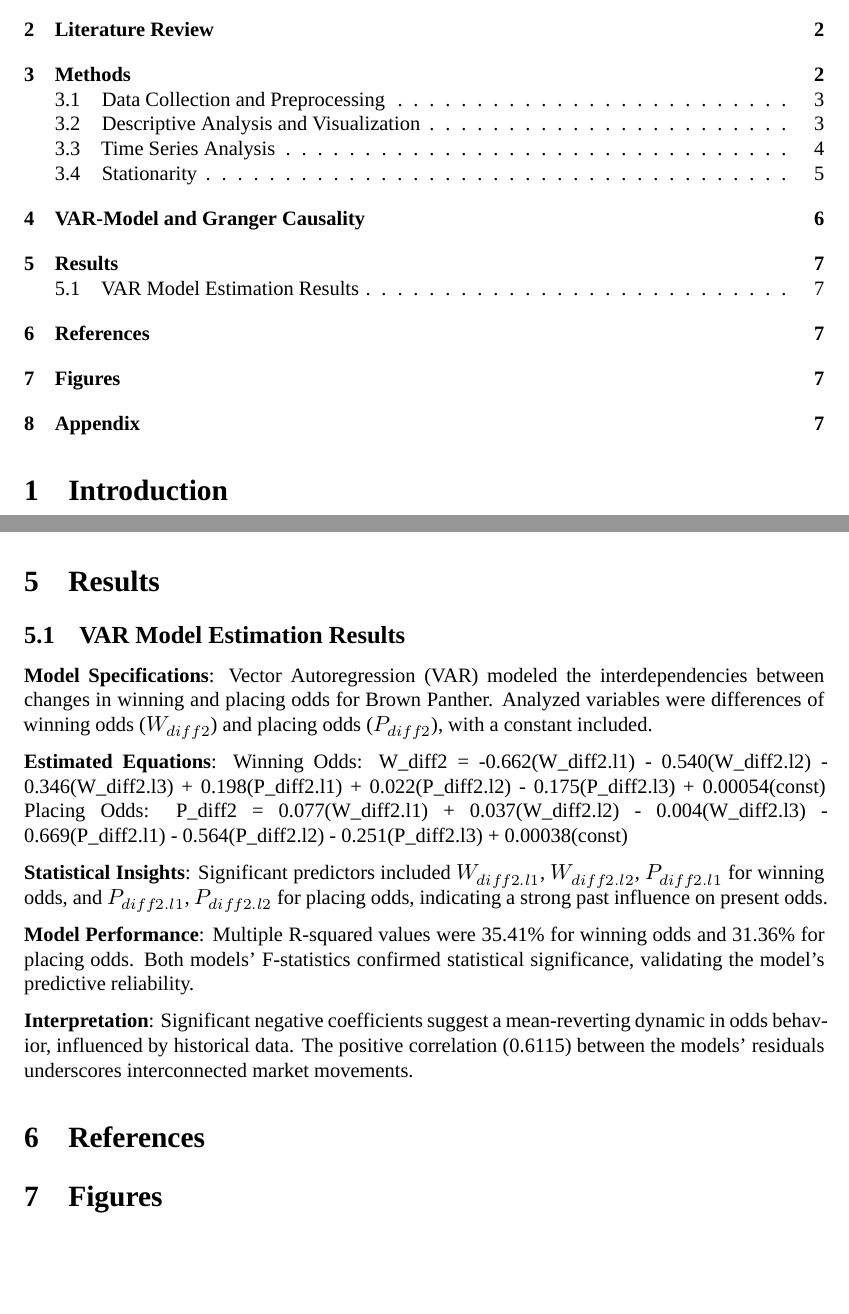
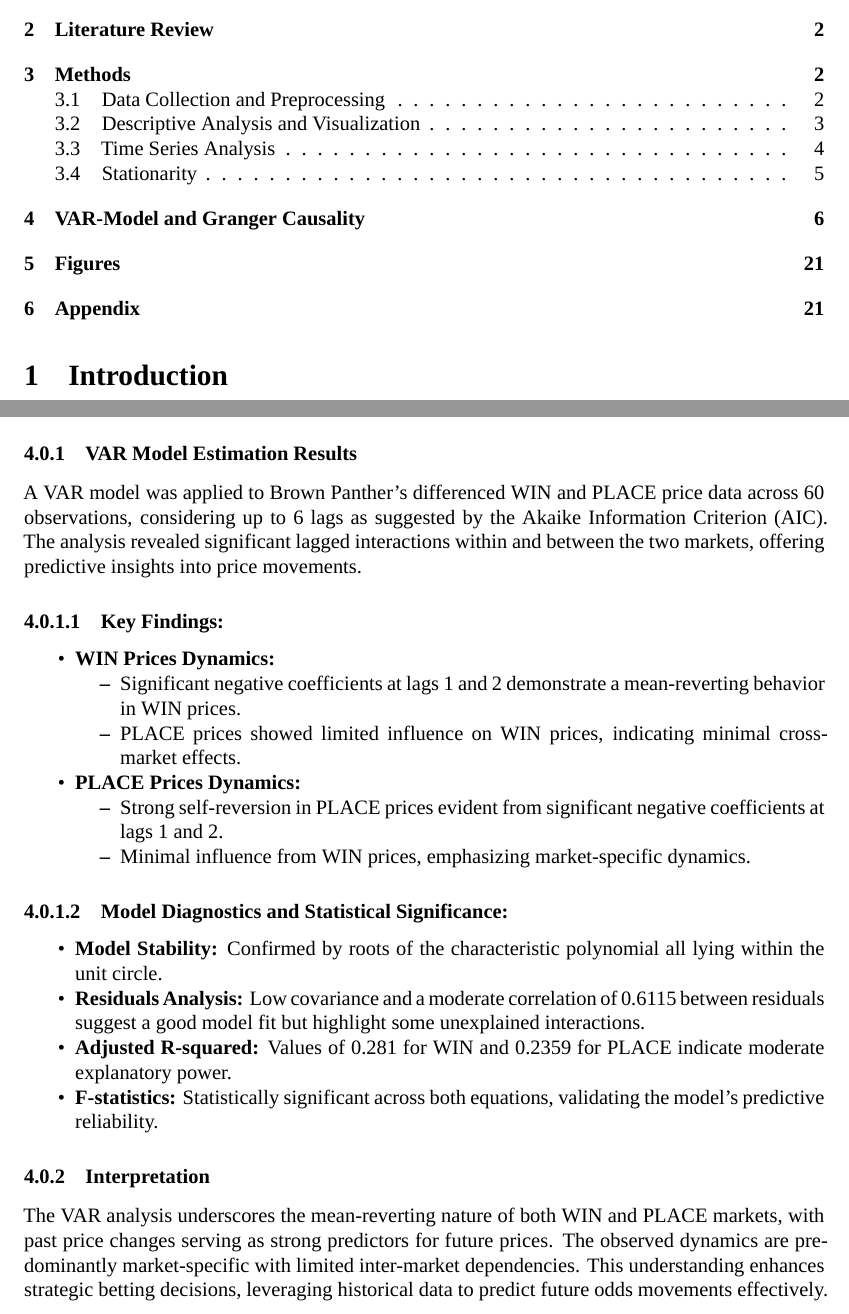
Before and after one commit to SamuelDevdas/Time-Series-Finance-Sports-Betting, an R Markdown document (REPORT_HORSE_RACE_BETTING.rmd): two parts of pages 1 and 7 of 21 before the commit and two parts of pages 1 and 7 of 23 after it, joined at a grey line, cut so that both start at the same text, the shorter picture padded with empty space. Rendered offline with R 4.5, knitr and Pandoc, then LaTeX, with nearby package versions; some code elsewhere in the file could not run offline; a font, style sheet, LaTeX package, included part or bibliography that could not be used is replaced or left out.

Commit message:
updated figures, results

````diff
--- a/REPORT_HORSE_RACE_BETTING.rmd
+++ b/REPORT_HORSE_RACE_BETTING.rmd
@@ -393,22 +393,29 @@ summary(VAR_est)
 
 ```
 
-# Results
+### VAR Model Estimation Results
 
-## VAR Model Estimation Results
+A VAR model was applied to Brown Panther's differenced WIN and PLACE price data across 60 observations, considering up to 6 lags as suggested by the Akaike Information Criterion (AIC). The analysis revealed significant lagged interactions within and between the two markets, offering predictive insights into price movements.
 
-**Model Specifications**: Vector Autoregression (VAR) modeled the interdependencies between changes in winning and placing odds for Brown Panther. Analyzed variables were differences of winning odds (\(W_{diff2}\)) and placing odds (\(P_{diff2}\)), with a constant included.
+#### Key Findings:
+- **WIN Prices Dynamics:**
+  - Significant negative coefficients at lags 1 and 2 demonstrate a mean-reverting behavior in WIN prices.
+  - PLACE prices showed limited influence on WIN prices, indicating minimal cross-market effects.
 
-**Estimated Equations**: Winning Odds: W_diff2 = -0.662(W_diff2.l1) - 0.540(W_diff2.l2) - 0.346(W_diff2.l3) + 0.198(P_diff2.l1) + 0.022(P_diff2.l2) - 0.175(P_diff2.l3) + 0.00054(const)
-Placing Odds: P_diff2 = 0.077(W_diff2.l1) + 0.037(W_diff2.l2) - 0.004(W_diff2.l3) - 0.669(P_diff2.l1) - 0.564(P_diff2.l2) - 0.251(P_diff2.l3) + 0.00038(const)
+- **PLACE Prices Dynamics:**
+  - Strong self-reversion in PLACE prices evident from significant negative coefficients at lags 1 and 2.
+  - Minimal influence from WIN prices, emphasizing market-specific dynamics.
 
-**Statistical Insights**: Significant predictors included \(W_{diff2.l1}\), \(W_{diff2.l2}\), \(P_{diff2.l1}\) for winning odds, and \(P_{diff2.l1}\), \(P_{diff2.l2}\) for placing odds, indicating a strong past influence on present odds.
+#### Model Diagnostics and Statistical Significance:
+- **Model Stability:** Confirmed by roots of the characteristic polynomial all lying within the unit circle.
+- **Residuals Analysis:** Low covariance and a moderate correlation of 0.6115 between residuals suggest a good model fit but highlight some unexplained interactions.
+- **Adjusted R-squared:** Values of 0.281 for WIN and 0.2359 for PLACE indicate moderate explanatory power.
+- **F-statistics:** Statistically significant across both equations, validating the model's predictive reliability.
 
-**Model Performance**: Multiple R-squared values were 35.41% for winning odds and 31.36% for placing odds. Both models' F-statistics confirmed statistical significance, validating the model's predictive reliability.
+### Interpretation
 
-**Interpretation**: Significant negative coefficients suggest a mean-reverting dynamic in odds behavior, influenced by historical data. The positive correlation (0.6115) between the models' residuals underscores interconnected market movements.
+The VAR analysis underscores the mean-reverting nature of both WIN and PLACE markets, with past price changes serving as strong predictors for future prices. The observed dynamics are predominantly market-specific with limited inter-market dependencies. This understanding enhances strategic betting decisions, leveraging historical data to predict future odds movements effectively.
 
-# References
 
 # Figures
 
````
Also changed, not shown: figures/var1.png (added), figures/var2.png (added), REPORT_HORSE_RACE_BETTING.rmd (4 more changed lines).
